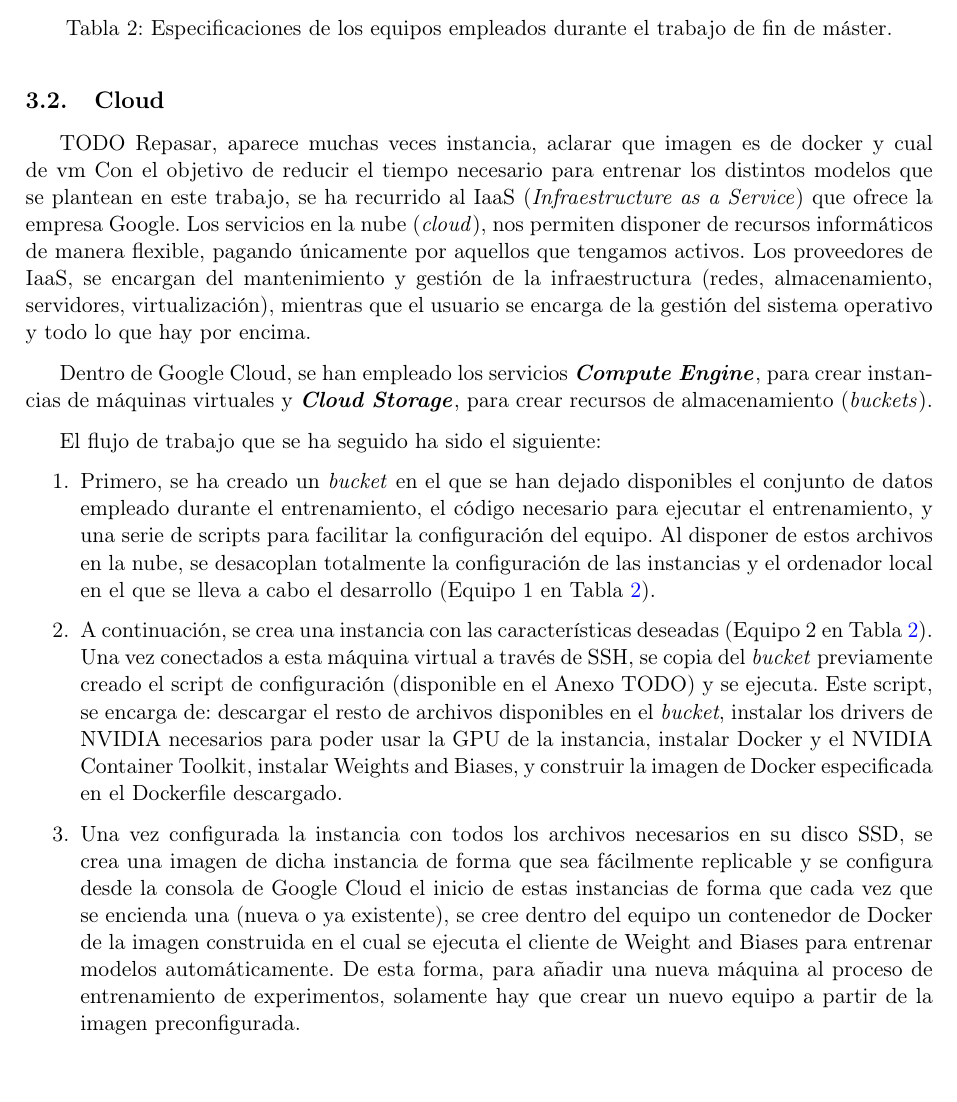
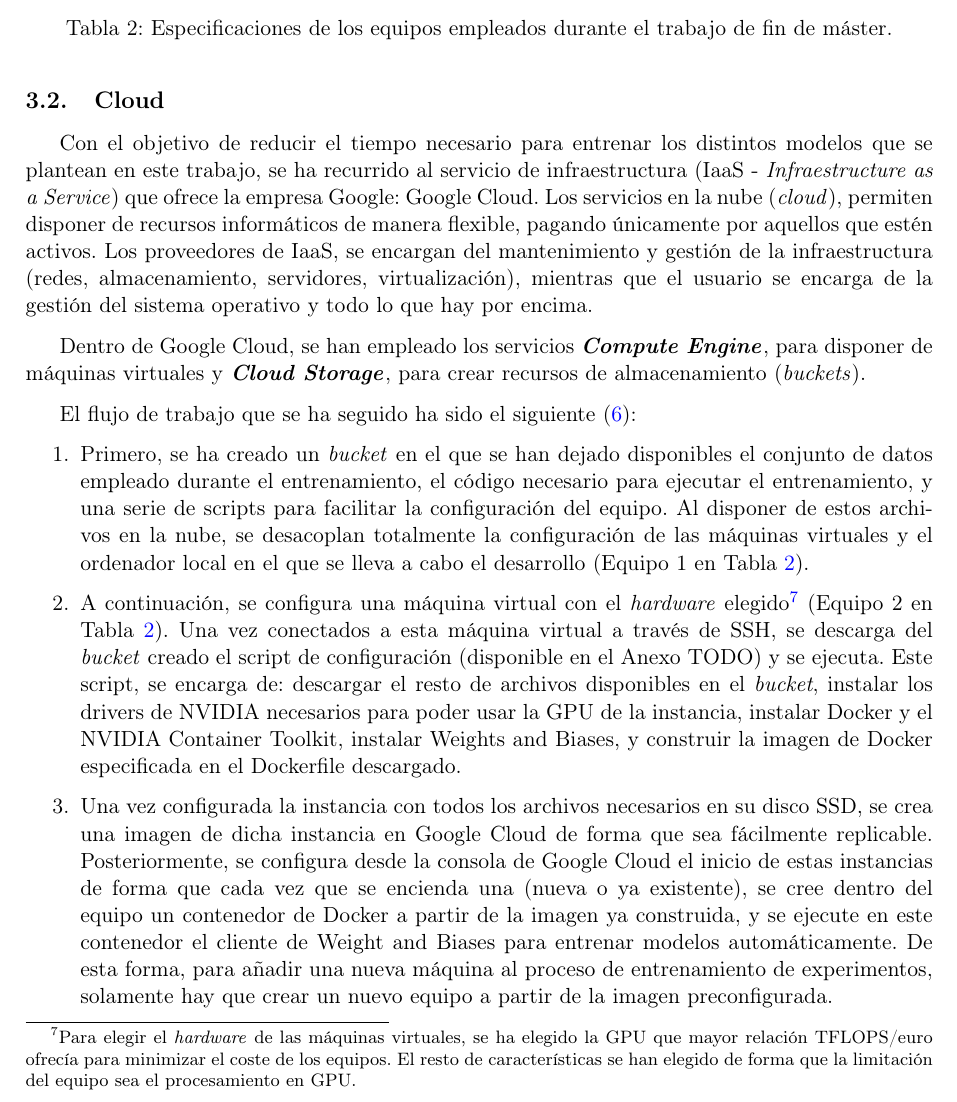
Before and after one commit to guillesanbri/tfm-latex, a LaTeX document (main.tex, which reads Material-y-metodos.tex): part of page 23 of 50, cut so that both start at the same text. Compiled offline with pdfLaTeX.

Commit message:
clean cloud section

```diff
--- a/Material-y-metodos.tex
+++ b/Material-y-metodos.tex
@@ -63,18 +63,19 @@ Memoria    & 32 GB DDR4
 \label{tab:computer-specs}
 \end{table}
 
-\subsection{Cloud} TODO Repasar, aparece muchas veces instancia, aclarar que imagen es de docker y cual de vm
-Con el objetivo de reducir el tiempo necesario para entrenar los distintos modelos que se plantean en este trabajo, se ha recurrido al IaaS (\textit{Infraestructure as a Service}) que ofrece la empresa Google. Los servicios en la nube (\textit{cloud}), nos permiten disponer de recursos informáticos de manera flexible, pagando únicamente por aquellos que tengamos activos. Los proveedores de IaaS, se encargan del mantenimiento y gestión de la infraestructura (redes, almacenamiento, servidores, virtualización), mientras que el usuario se encarga de la gestión del sistema operativo y todo lo que hay por encima.
+\subsection{Cloud}
 
-Dentro de Google Cloud, se han empleado los servicios \textbfit{Compute Engine}, para crear instancias de máquinas virtuales y \textbfit{Cloud Storage}, para crear recursos de almacenamiento (\textit{buckets}).
+Con el objetivo de reducir el tiempo necesario para entrenar los distintos modelos que se plantean en este trabajo, se ha recurrido al servicio de infraestructura (IaaS - \textit{Infraestructure as a Service}) que ofrece la empresa Google: Google Cloud. Los servicios en la nube (\textit{cloud}), permiten disponer de recursos informáticos de manera flexible, pagando únicamente por aquellos que estén activos. Los proveedores de IaaS, se encargan del mantenimiento y gestión de la infraestructura (redes, almacenamiento, servidores, virtualización), mientras que el usuario se encarga de la gestión del sistema operativo y todo lo que hay por encima.
 
-El flujo de trabajo que se ha seguido ha sido el siguiente:
+Dentro de Google Cloud, se han empleado los servicios \textbfit{Compute Engine}, para disponer de máquinas virtuales y \textbfit{Cloud Storage}, para crear recursos de almacenamiento (\textit{buckets}).
+
+El flujo de trabajo que se ha seguido ha sido el siguiente (\ref{fig:cloud-diagram}):
 
 \begin{enumerate}
-\item Primero, se ha creado un \textit{bucket} en el que se han dejado disponibles el conjunto de datos empleado durante el entrenamiento, el código necesario para ejecutar el entrenamiento, y una serie de scripts para facilitar la configuración del equipo. Al disponer de estos archivos en la nube, se desacoplan totalmente la configuración de las instancias y el ordenador local en el que se lleva a cabo el desarrollo (Equipo 1 en Tabla \ref{tab:computer-specs}).
-\item A continuación, se crea una instancia con las características deseadas (Equipo 2 en Tabla \ref{tab:computer-specs}). Una vez conectados a esta máquina virtual a través de SSH, se copia del \textit{bucket} previamente creado el script de configuración (disponible en el Anexo TODO) y se ejecuta. Este script, se encarga de: descargar el resto de archivos disponibles en el \textit{bucket}, instalar los drivers de NVIDIA necesarios para poder usar la GPU de la instancia, instalar Docker y el NVIDIA Container Toolkit, instalar Weights and Biases, y construir la imagen de Docker especificada en el Dockerfile descargado.
-\item Una vez configurada la instancia con todos los archivos necesarios en su disco SSD, se crea una imagen de dicha instancia de forma que sea fácilmente replicable y se configura desde la consola de Google Cloud el inicio de estas instancias de forma que cada vez que se encienda una (nueva o ya existente), se cree dentro del equipo un contenedor de Docker de la imagen construida en el cual se ejecuta el cliente de Weight and Biases para entrenar modelos automáticamente. De esta forma, para añadir una nueva máquina al proceso de entrenamiento de experimentos, solamente hay que crear un nuevo equipo a partir de la imagen preconfigurada.
-\item Por último, una vez finalizados los experimentos, se copia a través de SSH los modelos entrenados que se han guardado en cada una de las instancias empleadas.
+\item Primero, se ha creado un \textit{bucket} en el que se han dejado disponibles el conjunto de datos empleado durante el entrenamiento, el código necesario para ejecutar el entrenamiento, y una serie de scripts para facilitar la configuración del equipo. Al disponer de estos archivos en la nube, se desacoplan totalmente la configuración de las máquinas virtuales y el ordenador local en el que se lleva a cabo el desarrollo (Equipo 1 en Tabla \ref{tab:computer-specs}).
+\item A continuación, se configura una máquina virtual con el \textit{hardware} elegido\footnote{Para elegir el \textit{hardware} de las máquinas virtuales, se ha elegido la GPU que mayor relación TFLOPS/euro ofrecía para minimizar el coste de los equipos. El resto de características se han elegido de forma que la limitación del equipo sea el procesamiento en GPU.} (Equipo 2 en Tabla \ref{tab:computer-specs}). Una vez conectados a esta máquina virtual a través de SSH, se descarga del \textit{bucket} creado el script de configuración (disponible en el Anexo TODO) y se ejecuta. Este script, se encarga de: descargar el resto de archivos disponibles en el \textit{bucket}, instalar los drivers de NVIDIA necesarios para poder usar la GPU de la instancia, instalar Docker y el NVIDIA Container Toolkit, instalar Weights and Biases, y construir la imagen de Docker especificada en el Dockerfile descargado.
+\item Una vez configurada la instancia con todos los archivos necesarios en su disco SSD, se crea una imagen de dicha instancia en Google Cloud de forma que sea fácilmente replicable. Posteriormente, se configura desde la consola de Google Cloud el inicio de estas instancias de forma que cada vez que se encienda una (nueva o ya existente), se cree dentro del equipo un contenedor de Docker a partir de la imagen ya construida, y se ejecute en este contenedor el cliente de Weight and Biases para entrenar modelos automáticamente. De esta forma, para añadir una nueva máquina al proceso de entrenamiento de experimentos, solamente hay que crear un nuevo equipo a partir de la imagen preconfigurada.
+\item Por último, una vez finalizados los experimentos, se copia a través de SSH los parámetros de los modelos entrenados, que se han guardado en cada una de las máquinas virtuales empleadas.
 \end{enumerate}
 
 \begin{figure}[H]
```
Also changed, not shown: Material-y-metodos.tex (4 more changed lines).
